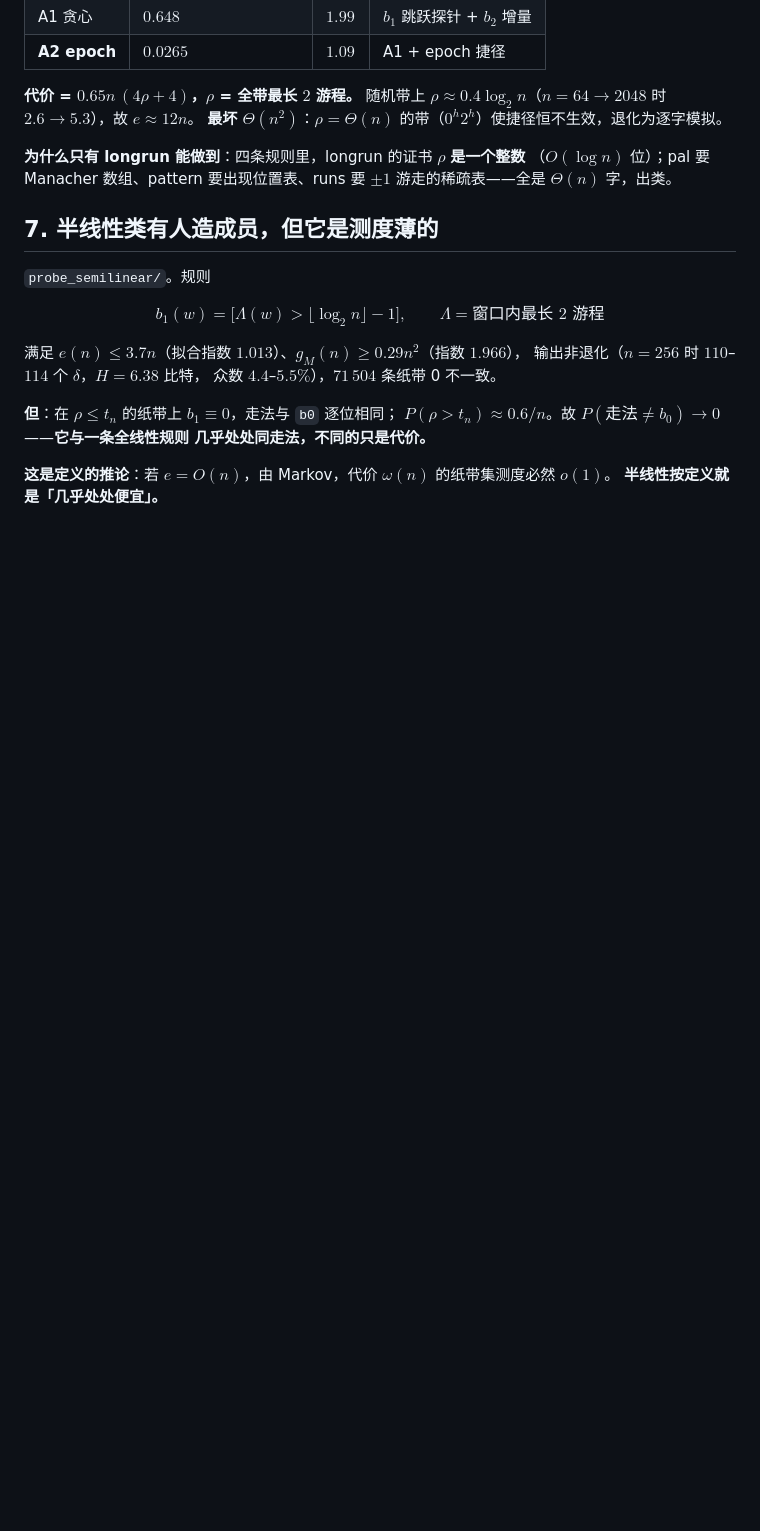
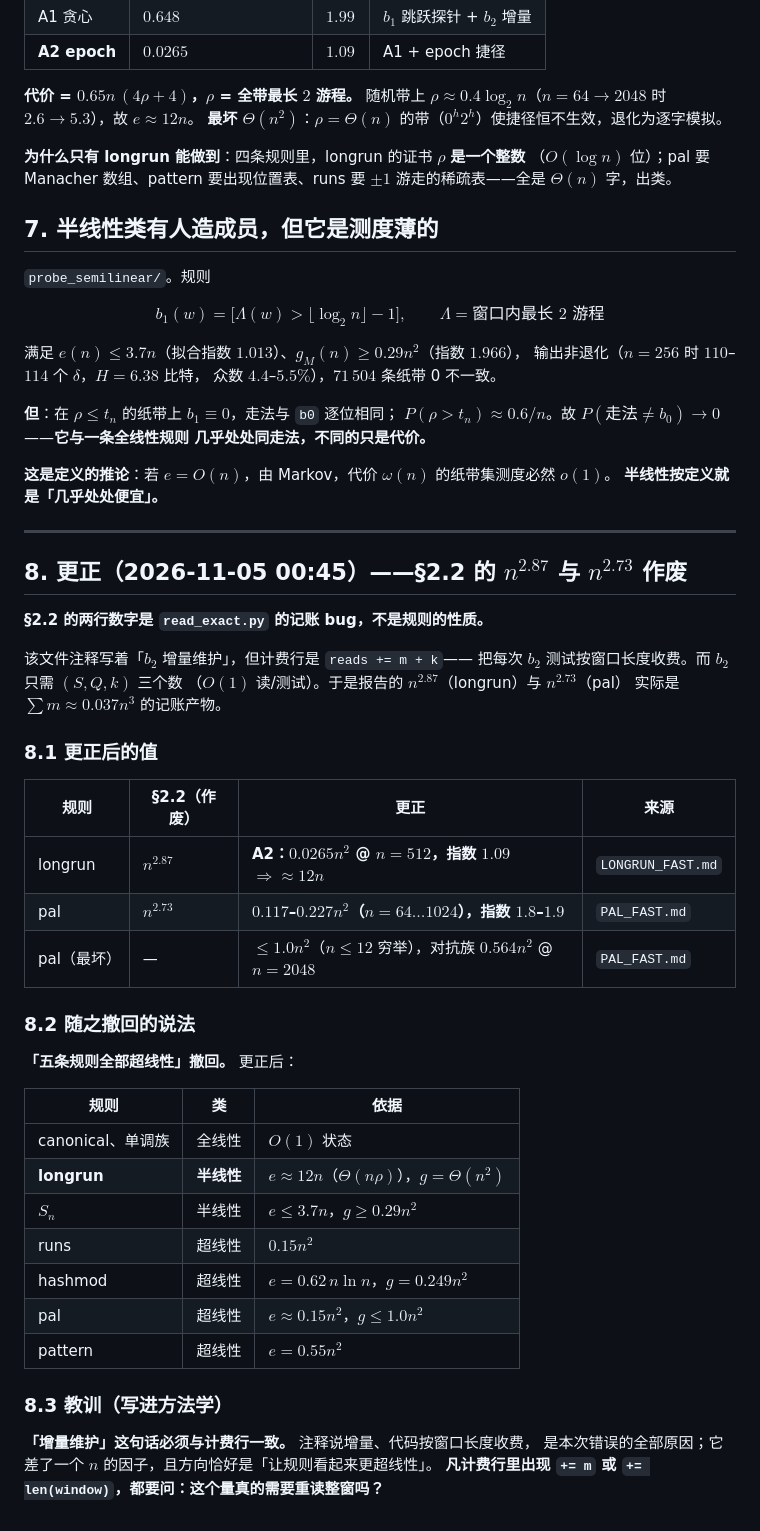
Before and after one commit to peuaza/triangular-window-walk, a Markdown page: INCLASS_COSTS.md, the part around the change. Rendered like a GitHub page; blank space fills up the shorter version.

Commit message:
correction: read_exact over-charged b2; longrun is semilinear (12n), pal 0.12-0.23 n^2; withdraw five-superlinear claim

```diff
--- a/INCLASS_COSTS.md
+++ b/INCLASS_COSTS.md
@@ -149,3 +149,42 @@ $P(\rho>t_n)\approx0.6/n$。故 $P(\text{走法}\ne b_0)\to0$——**它与一
 
 **这是定义的推论**：若 $e=O(n)$，由 Markov，代价 $\omega(n)$ 的纸带集测度必然 $o(1)$。
 **半线性按定义就是「几乎处处便宜」。**
+
+---
+
+## 8. 更正（2026-11-05 00:45）——§2.2 的 $n^{2.87}$ 与 $n^{2.73}$ 作废
+
+**§2.2 的两行数字是 `read_exact.py` 的记账 bug，不是规则的性质。**
+
+该文件注释写着「$b_2$ 增量维护」，但计费行是 `reads += m + k`——
+把每次 $b_2$ 测试按窗口长度收费。而 $b_2$ 只需 $(S,Q,k)$ 三个数
+（$O(1)$ 读/测试）。于是报告的 $n^{2.87}$（longrun）与 $n^{2.73}$（pal）
+实际是 $\sum m\approx0.037n^3$ 的记账产物。
+
+### 8.1 更正后的值
+
+| 规则 | §2.2（作废） | 更正 | 来源 |
+|---|---|---|---|
+| longrun | $n^{2.87}$ | **A2：$0.0265n^2$ @ $n=512$，指数 $1.09$ $\Rightarrow\approx12n$** | `LONGRUN_FAST.md` |
+| pal | $n^{2.73}$ | **$0.117$–$0.227n^2$（$n=64\ldots1024$），指数 $1.8$–$1.9$** | `PAL_FAST.md` |
+| pal（最坏） | — | $\le1.0n^2$（$n\le12$ 穷举），对抗族 $0.564n^2$ @ $n=2048$ | `PAL_FAST.md` |
+
+### 8.2 随之撤回的说法
+
+**「五条规则全部超线性」撤回。** 更正后：
+
+| 规则 | 类 | 依据 |
+|---|---|---|
+| canonical、单调族 | 全线性 | $O(1)$ 状态 |
+| **longrun** | **半线性** | $e\approx12n$（$\Theta(n\rho)$），$g=\Theta(n^2)$ |
+| $S_n$ | 半线性 | $e\le3.7n$，$g\ge0.29n^2$ |
+| runs | 超线性 | $0.15n^2$ |
+| hashmod | 超线性 | $e=0.62\,n\ln n$，$g=0.249n^2$ |
+| pal | 超线性 | $e\approx0.15n^2$，$g\le1.0n^2$ |
+| pattern | 超线性 | $e=0.55n^2$ |
+
+### 8.3 教训（写进方法学）
+
+**「增量维护」这句话必须与计费行一致。** 注释说增量、代码按窗口长度收费，
+是本次错误的全部原因；它差了一个 $n$ 的因子，且方向恰好是「让规则看起来更超线性」。
+**凡计费行里出现 `+= m` 或 `+= len(window)`，都要问：这个量真的需要重读整窗吗？**
```
